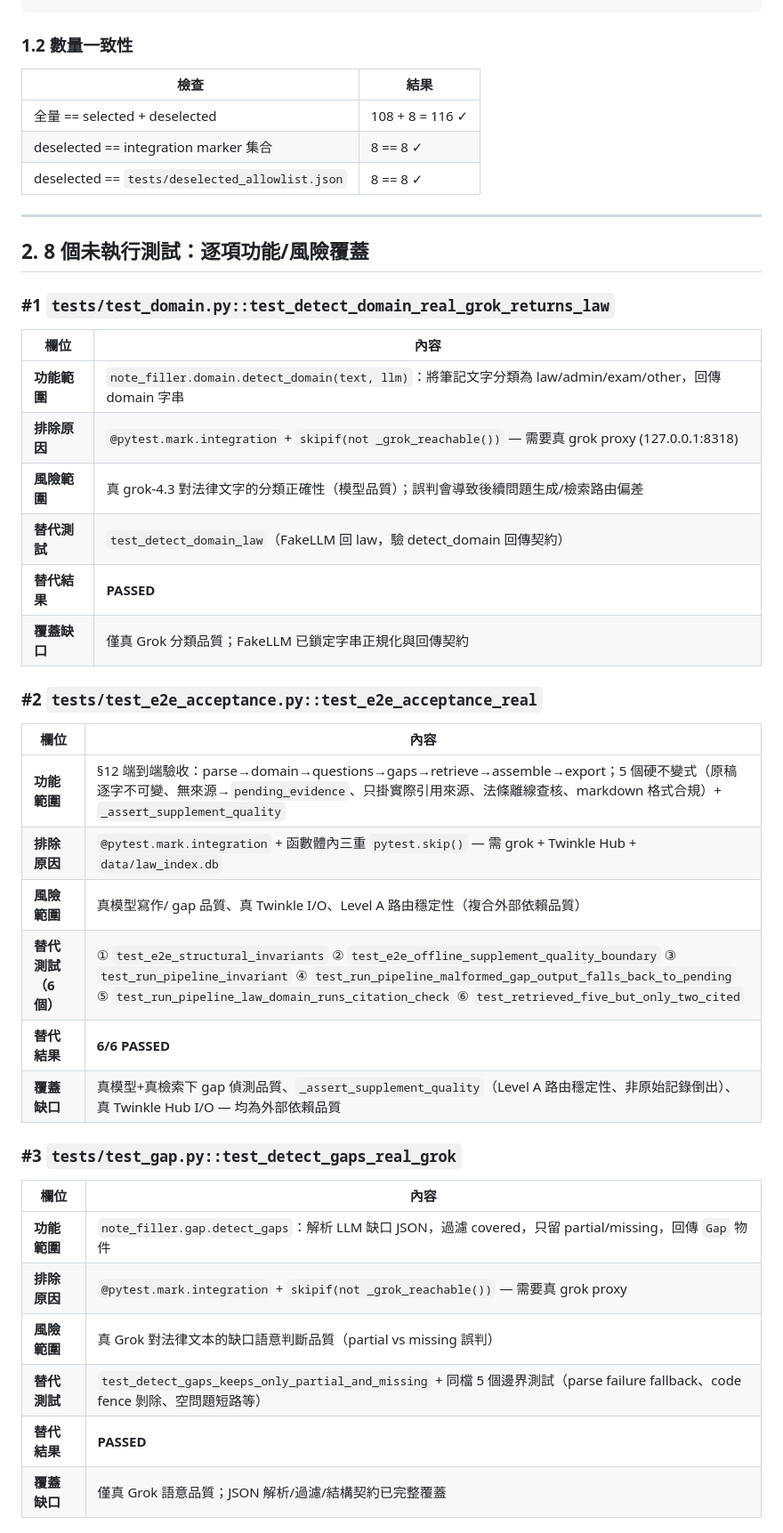
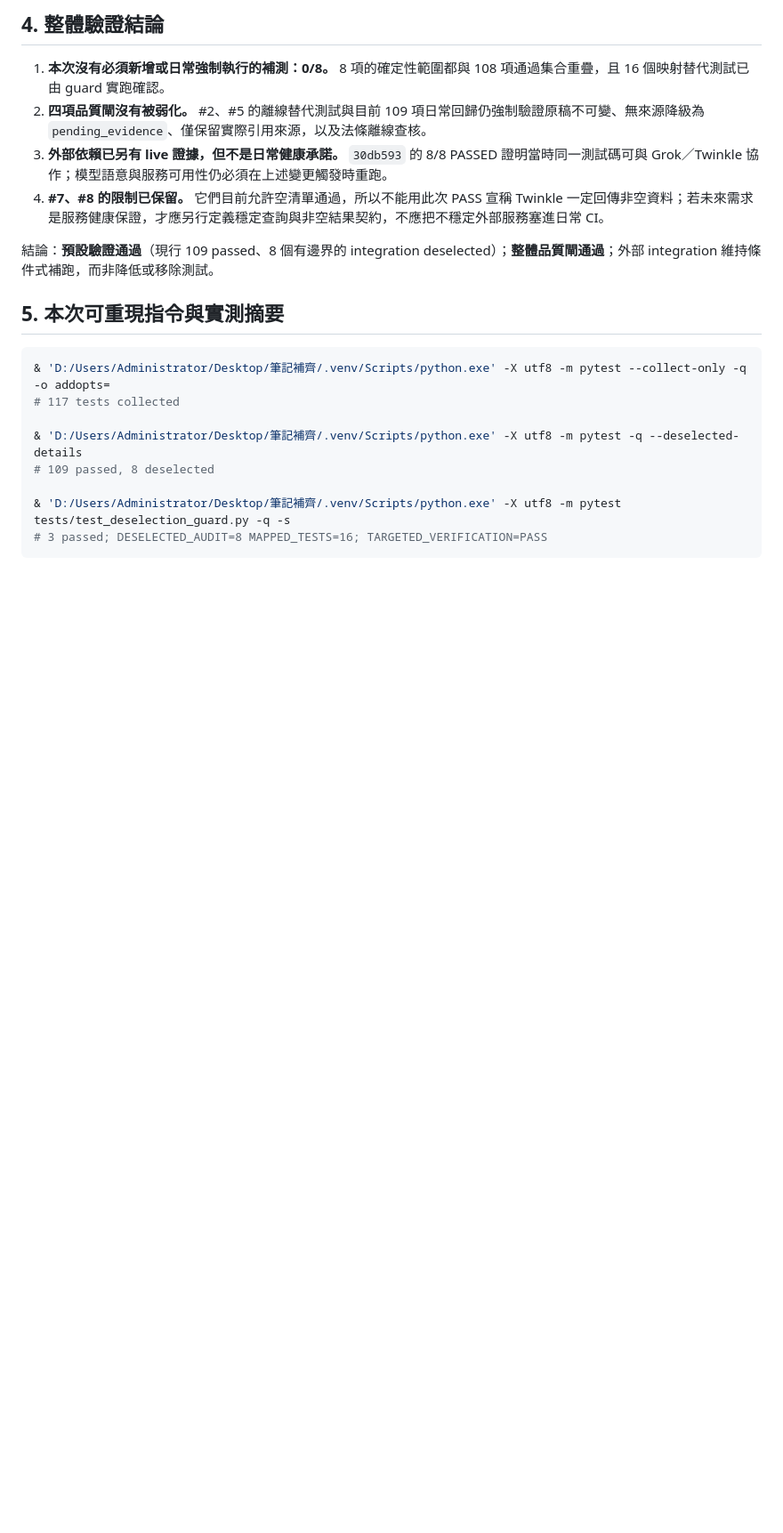
Before and after one commit to Reese-max/note-filler, a Markdown page: docs/final-verification-report-2026-07-18.md, the part around one of its changes. Shown at 89% size. Rendered like a GitHub page; blank space fills up the shorter version.

Commit message:
docs(test): 更新八項整合測試驗證結論

````diff
--- a/docs/final-verification-report-2026-07-18.md
+++ b/docs/final-verification-report-2026-07-18.md
@@ -32,47 +46,22 @@ TARGETED_VERIFICATION=PASS
+## 4. 整體驗證結論
+
+1. **本次沒有必須新增或日常強制執行的補測：0/8。** 8 項的確定性範圍都與 108 項通過集合重疊，且 16 個映射替代測試已由 guard 實跑確認。
+2. **四項品質閘沒有被弱化。** #2、#5 的離線替代測試與目前 109 項日常回歸仍強制驗證原稿不可變、無來源降級為 `pending_evidence`、僅保留實際引用來源，以及法條離線查核。
+3. **外部依賴已另有 live 證據，但不是日常健康承諾。** `30db593` 的 8/8 PASSED 證明當時同一測試碼可與 Grok／Twinkle 協作；模型語意與服務可用性仍必須在上述變更觸發時重跑。
+4. **#7、#8 的限制已保留。** 它們目前允許空清單通過，所以不能用此次 PASS 宣稱 Twinkle 一定回傳非空資料；若未來需求是服務健康保證，才應另行定義穩定查詢與非空結果契約，不應把不穩定外部服務塞進日常 CI。
+
+結論：**預設驗證通過**（現行 109 passed、8 個有邊界的 integration deselected）；**整體品質閘通過**；外部 integration 維持條件式補跑，而非降低或移除測試。
+
+## 5. 本次可重現指令與實測摘要
+
+```powershell
+& 'D:/Users/Administrator/Desktop/筆記補齊/.venv/Scripts/python.exe' -X utf8 -m pytest --collect-only -q -o addopts=
+# 117 tests collected
+
+& 'D:/Users/Administrator/Desktop/筆記補齊/.venv/Scripts/python.exe' -X utf8 -m pytest -q --deselected-details
+# 109 passed, 8 deselected
+
+& 'D:/Users/Administrator/Desktop/筆記補齊/.venv/Scripts/python.exe' -X utf8 -m pytest tests/test_deselection_guard.py -q -s
+# 3 passed; DESELECTED_AUDIT=8 MAPPED_TESTS=16; TARGETED_VERIFICATION=PASS
 ```
 
-### 1.2 數量一致性
-
-| 檢查 | 結果 |
-|------|------|
-| 全量 == selected + deselected | 108 + 8 = 116 ✓ |
-| deselected == integration marker 集合 | 8 == 8 ✓ |
-| deselected == `tests/deselected_allowlist.json` | 8 == 8 ✓ |
-
----
-
-## 2. 8 個未執行測試：逐項功能/風險覆蓋
-
-### #1 `tests/test_domain.py::test_detect_domain_real_grok_returns_law`
-
-| 欄位 | 內容 |
-|------|------|
-| **功能範圍** | `note_filler.domain.detect_domain(text, llm)`：將筆記文字分類為 law/admin/exam/other，回傳 domain 字串 |
-| **排除原因** | `@pytest.mark.integration` + `skipif(not _grok_reachable())` — 需要真 grok proxy (127.0.0.1:8318) |
-| **風險範圍** | 真 grok-4.3 對法律文字的分類正確性（模型品質）；誤判會導致後續問題生成/檢索路由偏差 |
-| **替代測試** | `test_detect_domain_law`（FakeLLM 回 law，驗 detect_domain 回傳契約） |
-| **替代結果** | **PASSED** |
-| **覆蓋缺口** | 僅真 Grok 分類品質；FakeLLM 已鎖定字串正規化與回傳契約 |
-
-### #2 `tests/test_e2e_acceptance.py::test_e2e_acceptance_real`
-
-| 欄位 | 內容 |
-|------|------|
-| **功能範圍** | §12 端到端驗收：parse→domain→questions→gaps→retrieve→assemble→export；5 個硬不變式（原稿逐字不可變、無來源→`pending_evidence`、只掛實際引用來源、法條離線查核、markdown 格式合規）+ `_assert_supplement_quality` |
-| **排除原因** | `@pytest.mark.integration` + 函數體內三重 `pytest.skip()` — 需 grok + Twinkle Hub + `data/law_index.db` |
-| **風險範圍** | 真模型寫作/ gap 品質、真 Twinkle I/O、Level A 路由穩定性（複合外部依賴品質） |
-| **替代測試（6 個）** | ① `test_e2e_structural_invariants` ② `test_e2e_offline_supplement_quality_boundary` ③ `test_run_pipeline_invariant` ④ `test_run_pipeline_malformed_gap_output_falls_back_to_pending` ⑤ `test_run_pipeline_law_domain_runs_citation_check` ⑥ `test_retrieved_five_but_only_two_cited` |
-| **替代結果** | **6/6 PASSED** |
-| **覆蓋缺口** | 真模型+真檢索下 gap 偵測品質、`_assert_supplement_quality`（Level A 路由穩定性、非原始記錄倒出）、真 Twinkle Hub I/O — 均為外部依賴品質 |
-
-### #3 `tests/test_gap.py::test_detect_gaps_real_grok`
-
-| 欄位 | 內容 |
-|------|------|
-| **功能範圍** | `note_filler.gap.detect_gaps`：解析 LLM 缺口 JSON，過濾 covered，只留 partial/missing，回傳 `Gap` 物件 |
-| **排除原因** | `@pytest.mark.integration` + `skipif(not _grok_reachable())` — 需要真 grok proxy |
-| **風險範圍** | 真 Grok 對法律文本的缺口語意判斷品質（partial vs missing 誤判） |
-| **替代測試** | `test_detect_gaps_keeps_only_partial_and_missing` + 同檔 5 個邊界測試（parse failure fallback、code fence 剝除、空問題短路等） |
-| **替代結果** | **PASSED** |
-| **覆蓋缺口** | 僅真 Grok 語意品質；JSON 解析/過濾/結構契約已完整覆蓋 |
-
````
Also changed, not shown: other parts of docs/final-verification-report-2026-07-18.md (+38 -155 lines).
